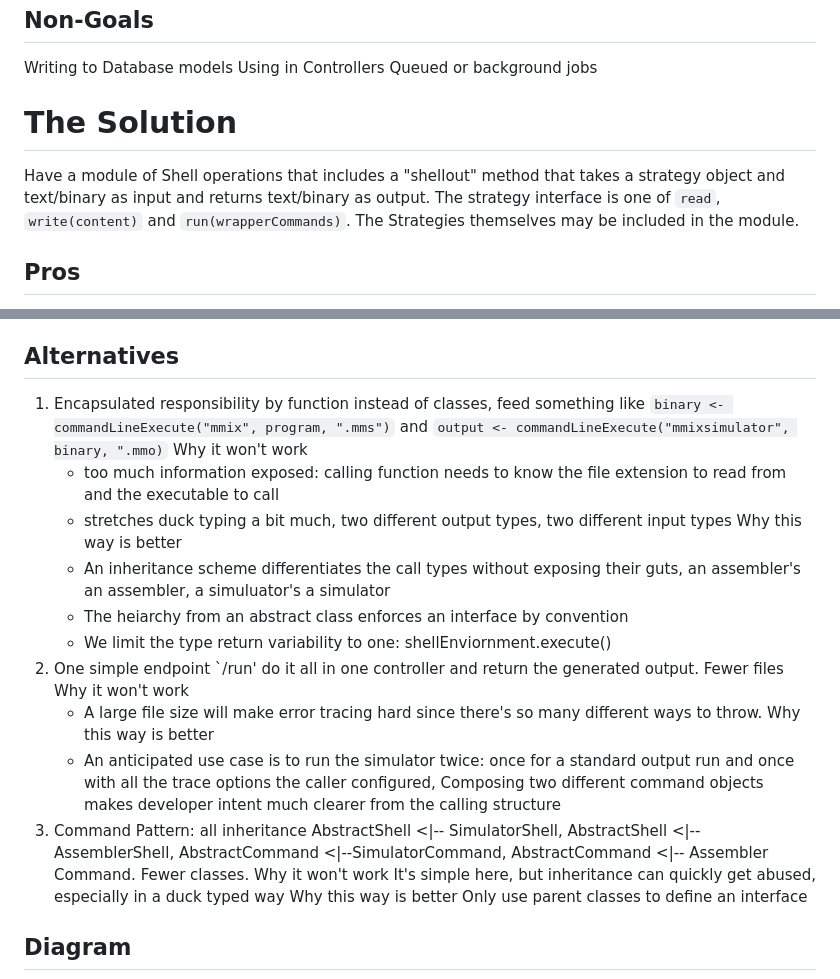
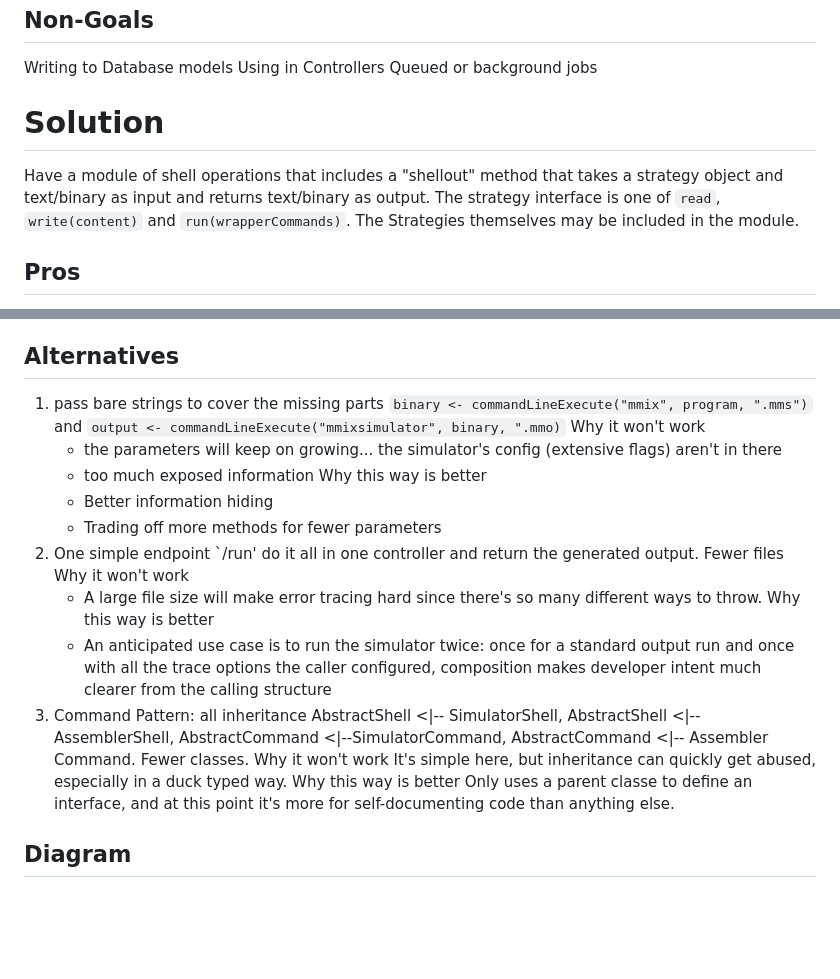
Before and after one commit to Wirt4/mmix-simulator, a Markdown page: docs/service_architecture.md, 2 parts joined by grey strips. Rendered like a GitHub page; blank space fills up the shorter version.

````diff
--- a/docs/service_architecture.md
+++ b/docs/service_architecture.md
@@ -11,8 +11,8 @@ Writing to Database models
 Using in Controllers
 Queued or background jobs
 
-# The Solution
-Have a module of Shell operations that includes a "shellout" method that takes a strategy object and text/binary as input and returns text/binary as output. The strategy interface is one of `read`, `write(content)` and `run(wrapperCommands)`. The Strategies themselves may be included in the module.
+# Solution
+Have a module of shell operations that includes a "shellout" method that takes a strategy object and text/binary as input and returns text/binary as output. The strategy interface is one of `read`, `write(content)` and `run(wrapperCommands)`. The Strategies themselves may be included in the module.
 ## Pros
 - strategy as parameter makes for easy mocking for tests
 - run method hides the invocation of the mmix tool, and can be prepened with the appropriate containerization invocation
@@ -23,24 +23,23 @@ Have a module of Shell operations that includes a "shellout" method that takes a
 - Enforcing an interface contract by abstract class is clunky
 
 ## Alternatives
-1. Encapsulated responsibility by function instead of classes, feed something like `binary <- commandLineExecute("mmix", program, ".mms")` and `output <- commandLineExecute("mmixsimulator", binary, ".mmo)`
+1. pass bare strings to cover the missing parts `binary <- commandLineExecute("mmix", program, ".mms")` and `output <- commandLineExecute("mmixsimulator", binary, ".mmo)`
   Why it won't work
-   - too much information exposed: calling function needs to know the file extension to read from and the executable to call
-   - stretches duck typing a bit much, two different output types, two different input types
+   -  the parameters will keep on growing... the simulator's config (extensive flags) aren't in there
+   -  too much exposed information
   Why this way is better
-   - An inheritance scheme differentiates the call types without exposing their guts, an assembler's an assembler, a simuluator's a simulator
-   - The heiarchy from an abstract class enforces an interface by convention
-   - We limit the type return variability to one: shellEnviornment.execute()
+   - Better information hiding
+   - Trading off more methods for fewer parameters
 2. One simple endpoint `/run' do it all in one controller and return the generated output. Fewer files
   Why it won't work
      - A large file size will make error tracing hard since there's so many different ways to throw.
   Why this way is better
-     - An anticipated use case is to run the simulator twice: once for a standard output run and once with all the trace options the caller configured, Composing two different command objects makes developer intent much clearer from the calling structure
+     - An anticipated use case is to run the simulator twice: once for a standard output run and once with all the trace options the caller configured, composition makes developer intent much clearer from the calling structure
 3. Command Pattern: all inheritance AbstractShell <|-- SimulatorShell, AbstractShell <|-- AssemblerShell, AbstractCommand <|--SimulatorCommand, AbstractCommand <|-- Assembler Command. Fewer classes.
   Why it won't work
-    It's simple here, but inheritance can quickly get abused, especially in a duck typed way
+    It's simple here, but inheritance can quickly get abused, especially in a duck typed way.
   Why this way is better
-   Only use parent classes to define an interface
+   Only uses a parent classe to define an interface, and at this point it's more for self-documenting code than anything else.
 
 ##  Diagram
 ```mermaid
````
